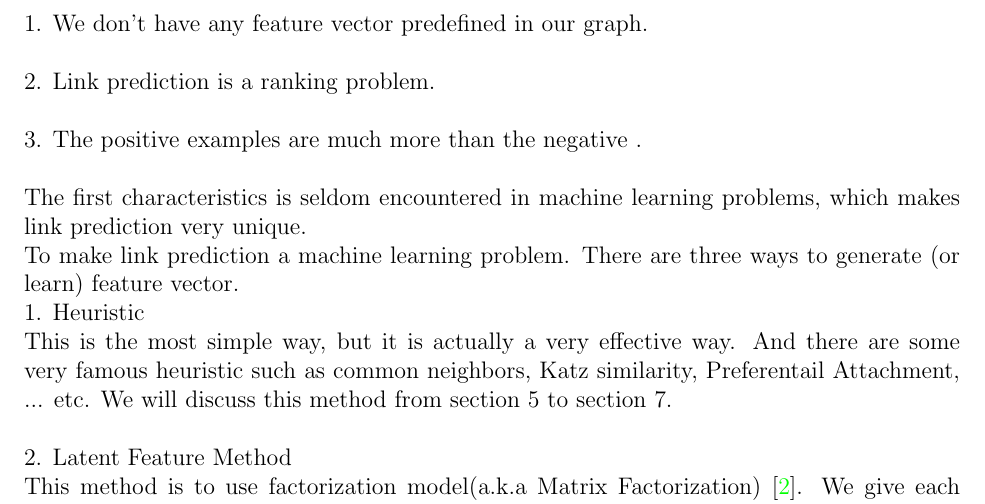
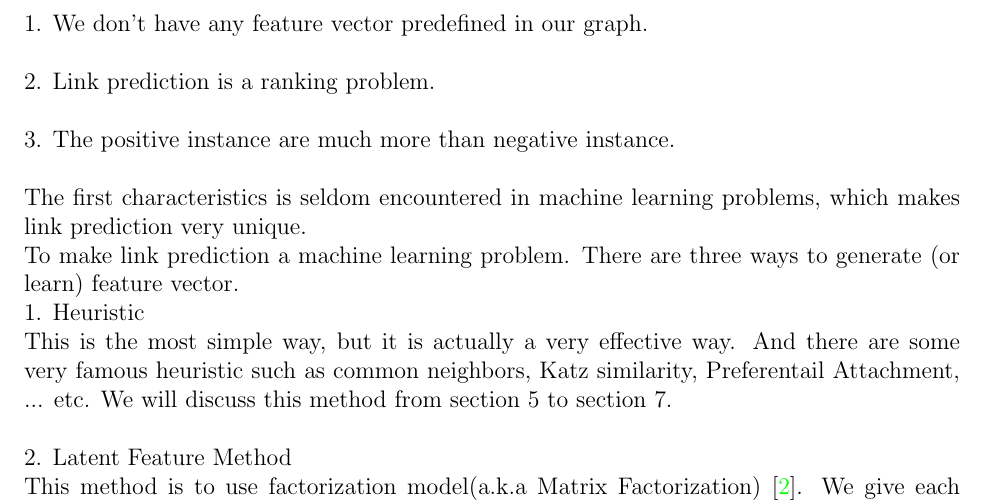
Before and after one commit to miamiasheep/Purdue_ML_Final_Project, a LaTeX document (final_report.tex): part of page 2 of 15, cut so that both start at the same text. Compiled offline with pdfLaTeX.

Commit message:
[fix] Fix Error

```diff
--- a/final_report.tex
+++ b/final_report.tex
@@ -43,7 +43,7 @@ Link prediction is a task to predict whether there will be an edge between two n
 \\ \\
 2. Link prediction is a ranking problem.
 \\ \\
-3. The positive examples are much more than the negative .
+3. The positive instance are much more than negative instance.
 \\  \\
 The first characteristics is seldom encountered in machine learning problems, which makes link prediction very unique.  \\
 To make link prediction a machine learning problem. There are three ways to generate (or learn) feature vector. \\
```
Also changed, not shown: final_report.pdf.
